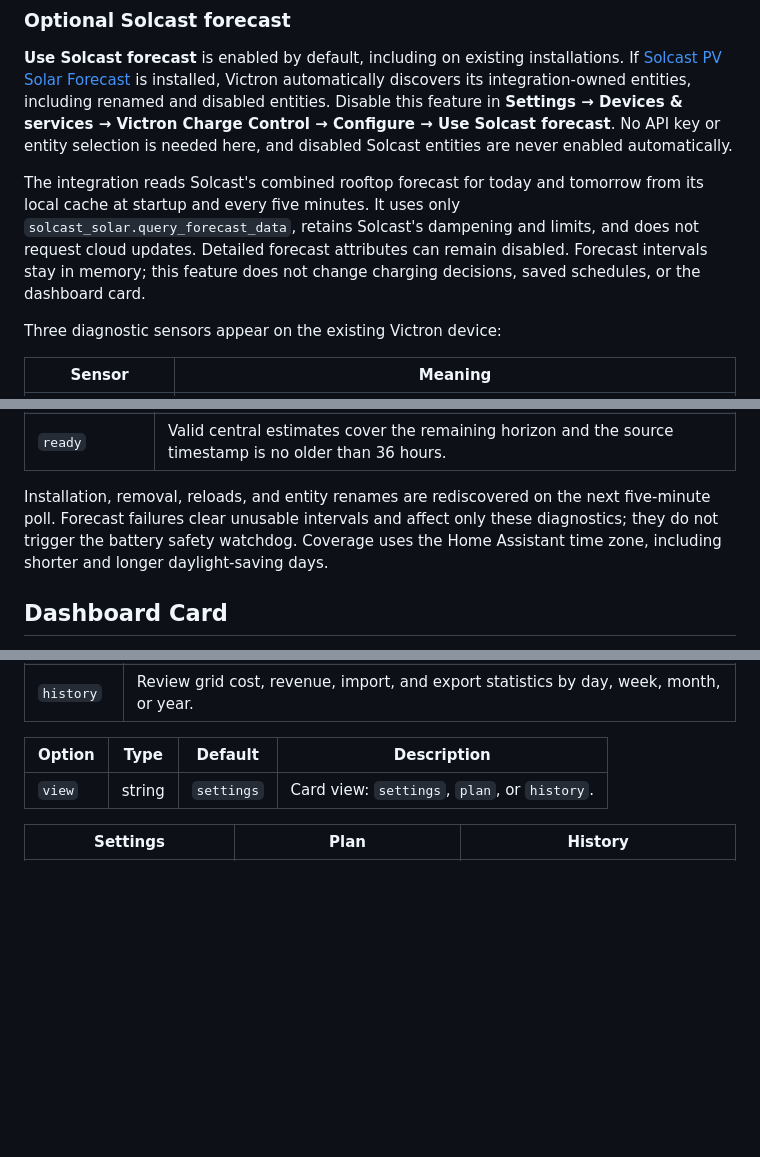
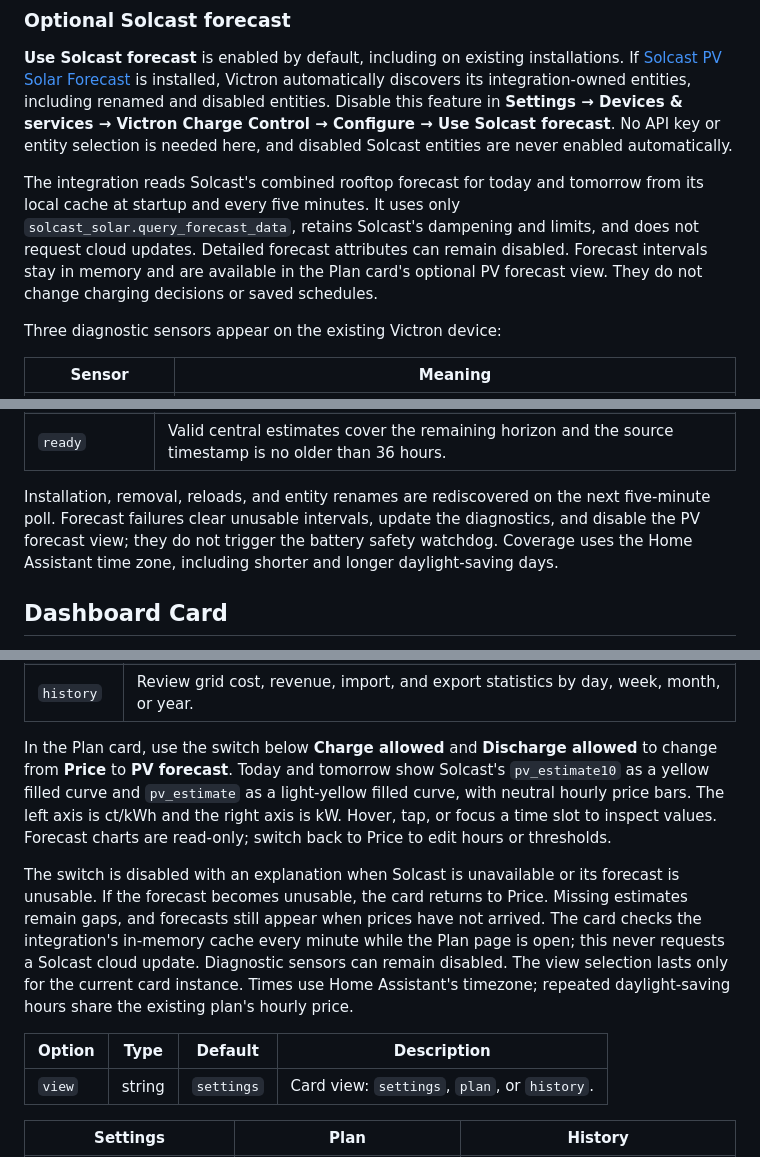
Before and after one commit to johannesWen/Victron-Charge-Controller, a Markdown page: README.md, 3 parts joined by grey strips. Rendered like a GitHub page; blank space fills up the shorter version.

Commit message:
Document Plan card Solcast forecast view

```diff
--- a/README.md
+++ b/README.md
@@ -116,8 +116,8 @@ The integration reads Solcast's combined rooftop forecast for today and tomorrow
 from its local cache at startup and every five minutes. It uses only
 `solcast_solar.query_forecast_data`, retains Solcast's dampening and limits, and
 does not request cloud updates. Detailed forecast attributes can remain disabled.
-Forecast intervals stay in memory; this feature does not change charging decisions,
-saved schedules, or the dashboard card.
+Forecast intervals stay in memory and are available in the Plan card's optional
+PV forecast view. They do not change charging decisions or saved schedules.
 
 Three diagnostic sensors appear on the existing Victron device:
 
@@ -140,9 +140,10 @@ For troubleshooting, check **Solar Forecast Status**:
 | `ready` | Valid central estimates cover the remaining horizon and the source timestamp is no older than 36 hours. |
 
 Installation, removal, reloads, and entity renames are rediscovered on the next
-five-minute poll. Forecast failures clear unusable intervals and affect only these
-diagnostics; they do not trigger the battery safety watchdog. Coverage uses the
-Home Assistant time zone, including shorter and longer daylight-saving days.
+five-minute poll. Forecast failures clear unusable intervals, update the diagnostics,
+and disable the PV forecast view; they do not trigger the battery safety watchdog.
+Coverage uses the Home Assistant time zone, including shorter and longer
+daylight-saving days.
 
 ## Dashboard Card
 
@@ -168,6 +169,22 @@ view: settings
 | `settings` | Operate the controller, adjust limits, configure price thresholds, tune grid feed-in behavior, and recalculate schedules. |
 | `plan` | Inspect the EPEX Spot based plan for today and tomorrow, view blocked hours, set manual actions for future hours, and manage fixed plans (recurring 24-hour charge/discharge/PV-charge patterns with a per-plan activate check mark). |
 | `history` | Review grid cost, revenue, import, and export statistics by day, week, month, or year. |
+
+In the Plan card, use the switch below **Charge allowed** and **Discharge allowed**
+to change from **Price** to **PV forecast**. Today and tomorrow show Solcast's
+`pv_estimate10` as a yellow filled curve and `pv_estimate` as a light-yellow filled
+curve, with neutral hourly price bars. The left axis is ct/kWh and the right axis
+is kW. Hover, tap, or focus a time slot to inspect values. Forecast charts are
+read-only; switch back to Price to edit hours or thresholds.
+
+The switch is disabled with an explanation when Solcast is unavailable or its
+forecast is unusable. If the forecast becomes unusable, the card returns to Price.
+Missing estimates remain gaps, and forecasts still appear when prices have not
+arrived. The card checks the integration's in-memory cache every minute while the
+Plan page is open; this never requests a Solcast cloud update. Diagnostic sensors
+can remain disabled. The view selection lasts only for the current card instance.
+Times use Home Assistant's timezone; repeated daylight-saving hours share the
+existing plan's hourly price.
 
 | Option | Type | Default | Description |
 | --- | --- | --- | --- |
```
